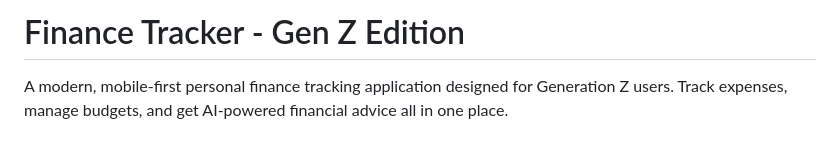
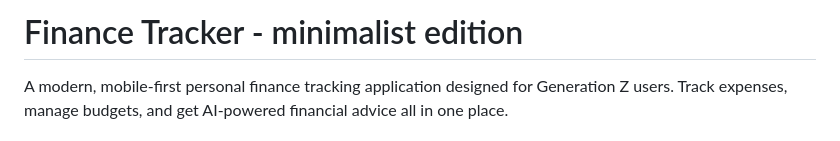
Before and after one commit to 59-abhishekdubey/Finance-tracker, a Markdown page: README.md, the part around the change. Drawn GitHub-style.

Commit message:
Update project title to 'Finance Tracker - minimalist edition'

```diff
--- a/README.md
+++ b/README.md
@@ -1,4 +1,4 @@
-# Finance Tracker - Gen Z Edition
+# Finance Tracker - minimalist edition
 
 A modern, mobile-first personal finance tracking application designed for Generation Z users. Track expenses, manage budgets, and get AI-powered financial advice all in one place.
 
```
